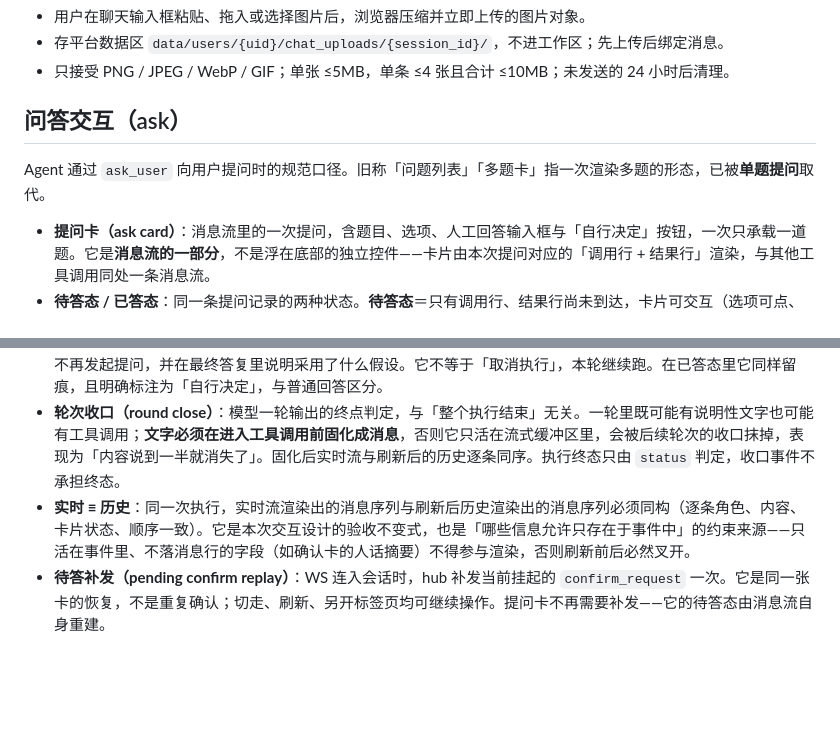
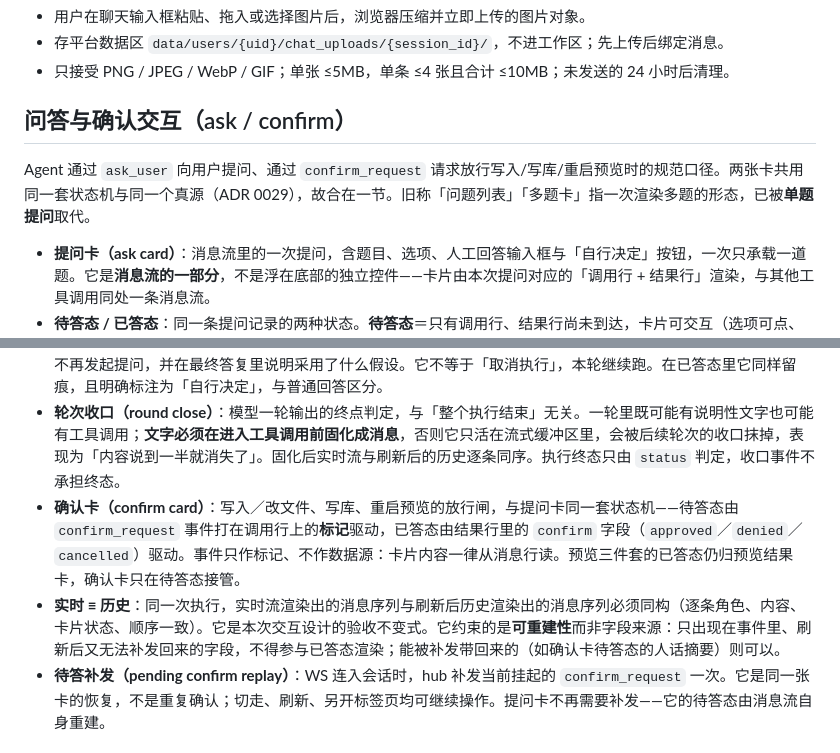
Before and after one commit to leerysink/zerocode, a Markdown page: CONTEXT.md, 2 parts joined by grey strips. Rendered like a GitHub page; blank space fills up the shorter version.

```diff
--- a/CONTEXT.md
+++ b/CONTEXT.md
@@ -344,9 +344,9 @@ registry（这两项收**完整 http(s) 地址**）。默认全部留空——
 - 存平台数据区 `data/users/{uid}/chat_uploads/{session_id}/`，不进工作区；先上传后绑定消息。
 - 只接受 PNG / JPEG / WebP / GIF；单张 ≤5MB，单条 ≤4 张且合计 ≤10MB；未发送的 24 小时后清理。
 
-## 问答交互（ask）
+## 问答与确认交互（ask / confirm）
 
-Agent 通过 `ask_user` 向用户提问时的规范口径。旧称「问题列表」「多题卡」指一次渲染多题的形态，已被**单题提问**取代。
+Agent 通过 `ask_user` 向用户提问、通过 `confirm_request` 请求放行写入/写库/重启预览时的规范口径。两张卡共用同一套状态机与同一个真源（ADR 0029），故合在一节。旧称「问题列表」「多题卡」指一次渲染多题的形态，已被**单题提问**取代。
 
 - **提问卡（ask card）**：消息流里的一次提问，含题目、选项、人工回答输入框与「自行决定」按钮，一次只承载一道题。它是**消息流的一部分**，不是浮在底部的独立控件——卡片由本次提问对应的「调用行 + 结果行」渲染，与其他工具调用同处一条消息流。
 - **待答态 / 已答态**：同一条提问记录的两种状态。**待答态**＝只有调用行、结果行尚未到达，卡片可交互（选项可点、输入可写、按钮可按）；**已答态**＝结果行已到达，卡片原地转只读留痕，保留原题与用户的实际回答，输入与按钮一律摘除。刷新、切会话、断线重连后两种状态都能从消息流原样重建，不依赖任何补发。
@@ -355,7 +355,8 @@ Agent 通过 `ask_user` 向用户提问时的规范口径。旧称「问题列
 - **人工回答（free answer）**：提问卡常驻的文本输入框，有选项的题也有。它与选项**互斥**：输入文字即清空已选项，点选项即清空输入；提交时按非空的一方产出 `{answer}` 或 `{options}`，不合并两种形状。
 - **自行决定（decide yourself）**：「不再提问，自行决定」按钮的语义——用户放弃回答本题，模型按最合理默认继续、不再发起提问，并在最终答复里说明采用了什么假设。它不等于「取消执行」，本轮继续跑。在已答态里它同样留痕，且明确标注为「自行决定」，与普通回答区分。
 - **轮次收口（round close）**：模型一轮输出的终点判定，与「整个执行结束」无关。一轮里既可能有说明性文字也可能有工具调用；**文字必须在进入工具调用前固化成消息**，否则它只活在流式缓冲区里，会被后续轮次的收口抹掉，表现为「内容说到一半就消失了」。固化后实时流与刷新后的历史逐条同序。执行终态只由 `status` 判定，收口事件不承担终态。
-- **实时 ≡ 历史**：同一次执行，实时流渲染出的消息序列与刷新后历史渲染出的消息序列必须同构（逐条角色、内容、卡片状态、顺序一致）。它是本次交互设计的验收不变式，也是「哪些信息允许只存在于事件中」的约束来源——只活在事件里、不落消息行的字段（如确认卡的人话摘要）不得参与渲染，否则刷新前后必然叉开。
+- **确认卡（confirm card）**：写入／改文件、写库、重启预览的放行闸，与提问卡同一套状态机——待答态由 `confirm_request` 事件打在调用行上的**标记**驱动，已答态由结果行里的 `confirm` 字段（`approved`／`denied`／`cancelled`）驱动。事件只作标记、不作数据源：卡片内容一律从消息行读。预览三件套的已答态仍归预览结果卡，确认卡只在待答态接管。
+- **实时 ≡ 历史**：同一次执行，实时流渲染出的消息序列与刷新后历史渲染出的消息序列必须同构（逐条角色、内容、卡片状态、顺序一致）。它是本次交互设计的验收不变式。它约束的是**可重建性**而非字段来源：只出现在事件里、刷新后又无法补发回来的字段，不得参与已答态渲染；能被补发带回来的（如确认卡待答态的人话摘要）则可以。
 - **待答补发（pending confirm replay）**：WS 连入会话时，hub 补发当前挂起的 `confirm_request` 一次。它是同一张卡的恢复，不是重复确认；切走、刷新、另开标签页均可继续操作。提问卡不再需要补发——它的待答态由消息流自身重建。
 
 ## 视觉模型（vision model）
```
Also changed, not shown: docs/adr/0029-chat-cards-sourced-from-message-stream.md (+2 -1 lines), docs/specs/2026-10-30-chat-ask-trace-live-history-parity.md (+6 -5 lines).
